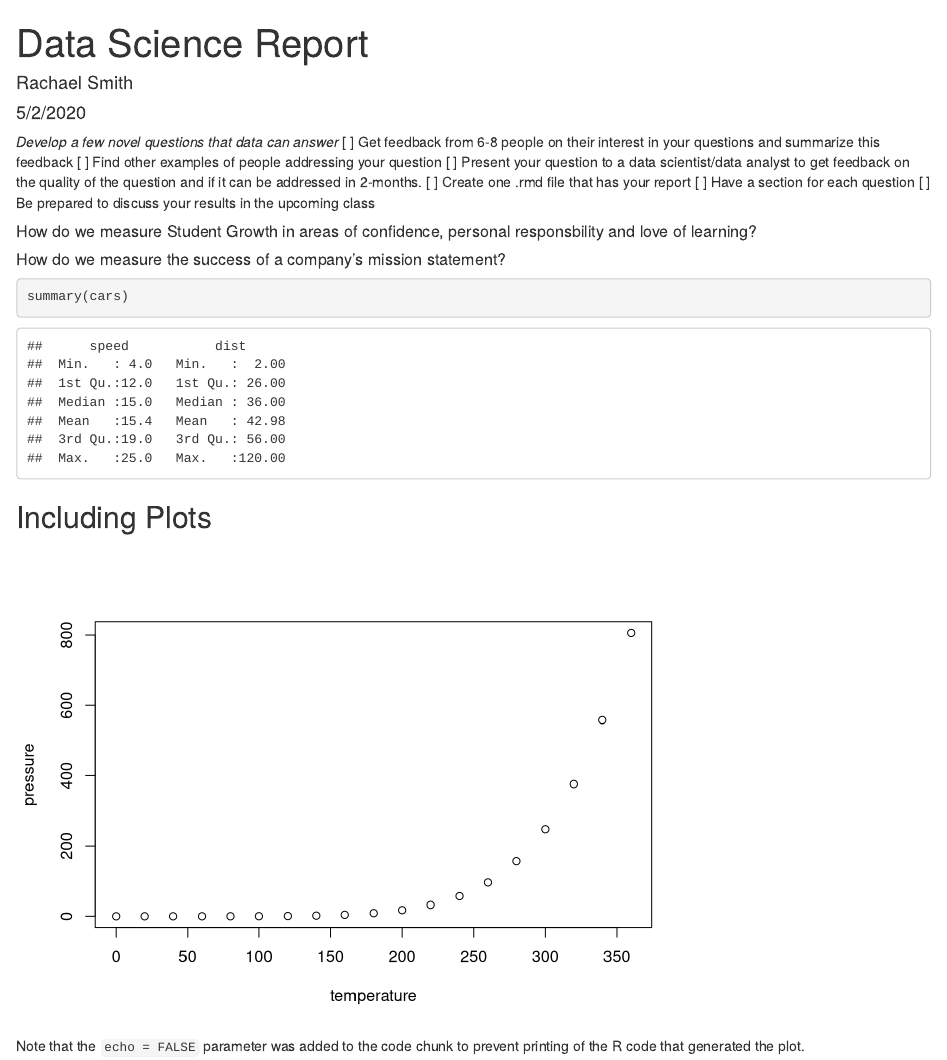
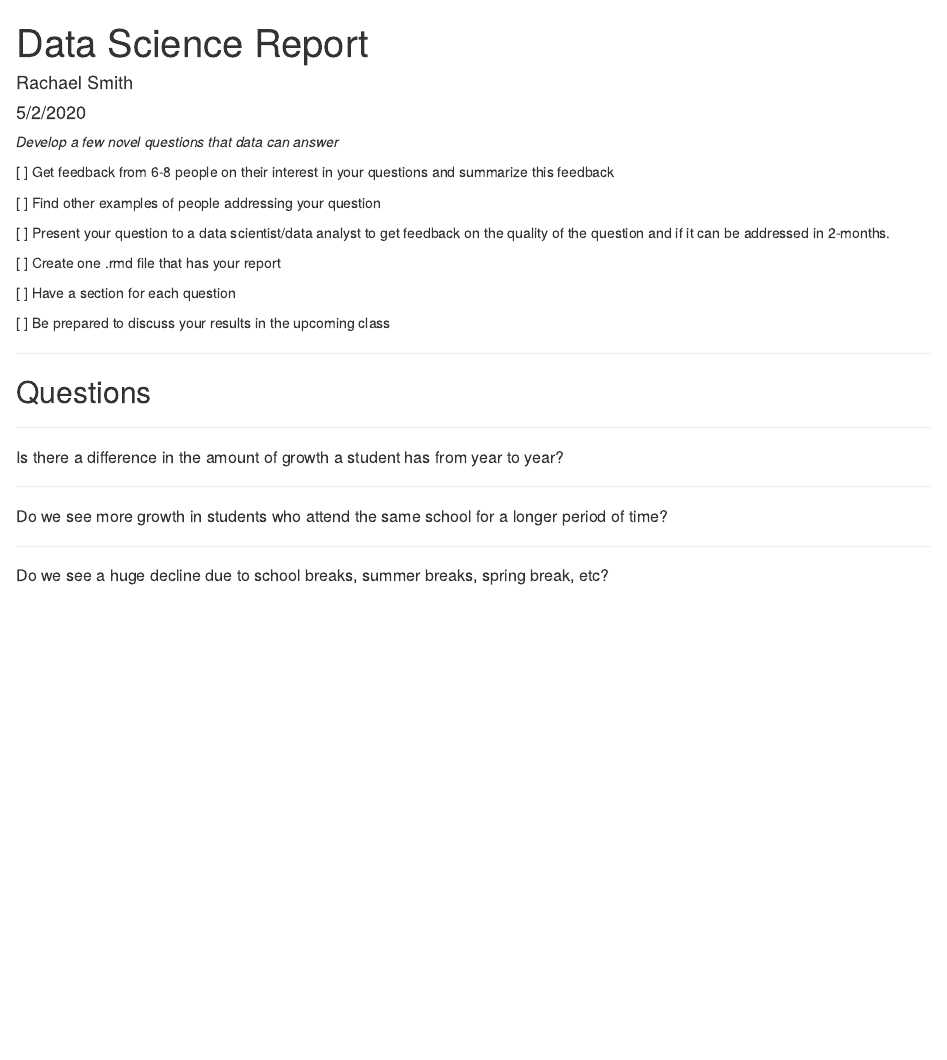
Before and after one commit to Tgibbard/M335_SP20_Smith_Rach, an R Markdown document (Case_Study_02/Class_Task_03/Data Science Question.Rmd): the page in a window 1100 px wide, from its top. Rendered offline with R 4.5, knitr and Pandoc, with nearby package versions.

Commit message:
Updated the formatting of this section.

````diff
--- a/Case_Study_02/Class_Task_03/Data Science Question.Rmd
+++ b/Case_Study_02/Class_Task_03/Data Science Question.Rmd
@@ -8,36 +8,38 @@ output: html_document
 ```{r setup, include=FALSE}
 knitr::opts_chunk$set(echo = TRUE)
 ```
+\br
 
 *Develop a few novel questions that data can answer*
+
 [ ] Get feedback from 6-8 people on their interest in your questions and summarize this feedback
+
 [ ] Find other examples of people addressing your question
+
 [ ] Present your question to a data scientist/data analyst to get feedback on the quality of the question and if it can be addressed in 2-months.
+
 [ ] Create one .rmd file that has your report
+
 [ ] Have a section for each question
+
 [ ] Be prepared to discuss your results in the upcoming class
+
+-----
 
 \br
 
-##### How do we measure Student Growth in areas of confidence, personal responsbility and love of learning?
+## Questions
 
-\br
+-----
 
-##### How do we measure the success of a company's mission statement?
+##### Is there a difference in the amount of growth a student has from year to year?
 
-\br
+-----
 
+##### Do we see more growth in students who attend the same school for a longer period of time?
 
+-----
 
-```{r cars}
-summary(cars)
-```
+##### Do we see a huge decline due to school breaks, summer breaks, spring break, etc?
 
-## Including Plots
-
-
-```{r pressure, echo=FALSE}
-plot(pressure)
-```
-
-Note that the `echo = FALSE` parameter was added to the code chunk to prevent printing of the R code that generated the plot.
+-----
````
Also changed, not shown: Case_Study_02/Class_Task_03/Data-Science-Question.html.
